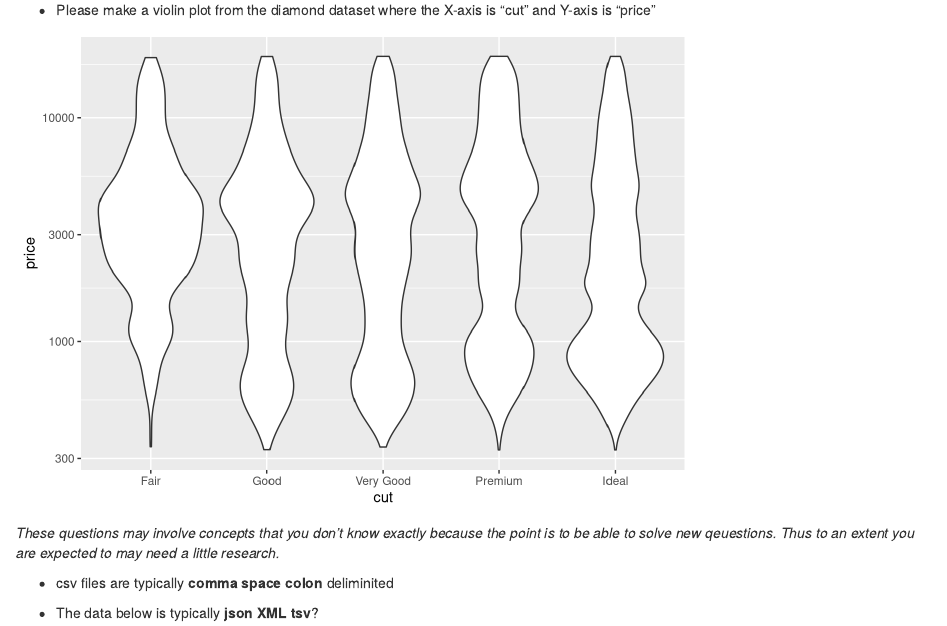
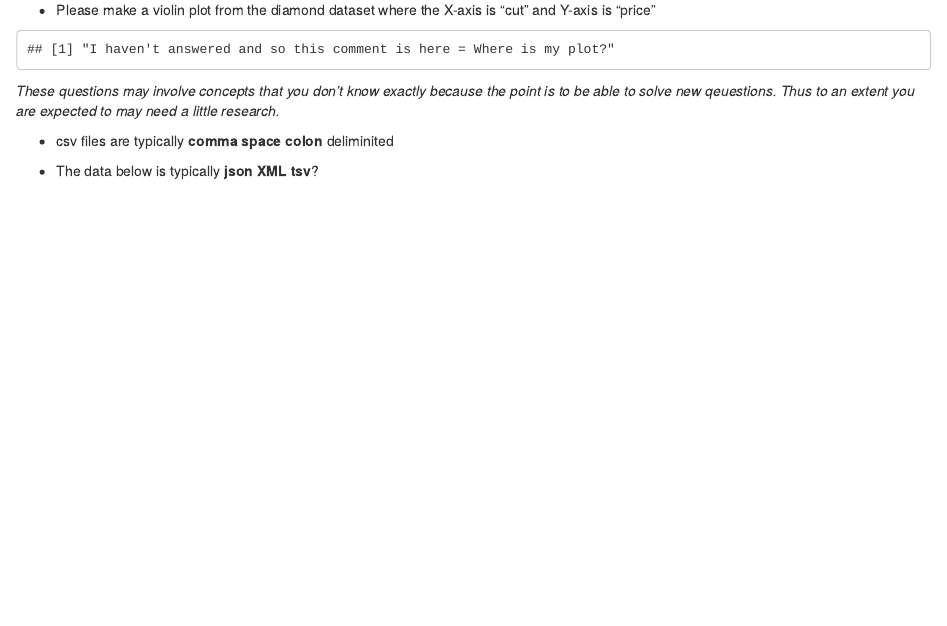
Before and after one commit to trushasondkar/MidtermSp2018, an R Markdown document (README.Rmd): the page in a window 1100 px wide, from 1370 px down. Rendered offline with R 4.5, knitr and Pandoc, with nearby package versions; common packages that the code uses without loading them are loaded.

Commit message:
Update README.Rmd

````diff
--- a/README.Rmd
+++ b/README.Rmd
@@ -77,8 +77,8 @@ If you were to load in the diamonds dataset from the ggplot2 library, what type
 * Please make a violin plot from the diamond dataset where the X-axis is "cut" and Y-axis is "price"
 
 ```{r, echo = FALSE}
-ggplot(diamonds, aes(x = cut, y = price)) +
-  geom_violin() + scale_y_log10()
+print("I haven't answered and so this comment is here = Where is my plot?")
+
 ```
 
 
````
